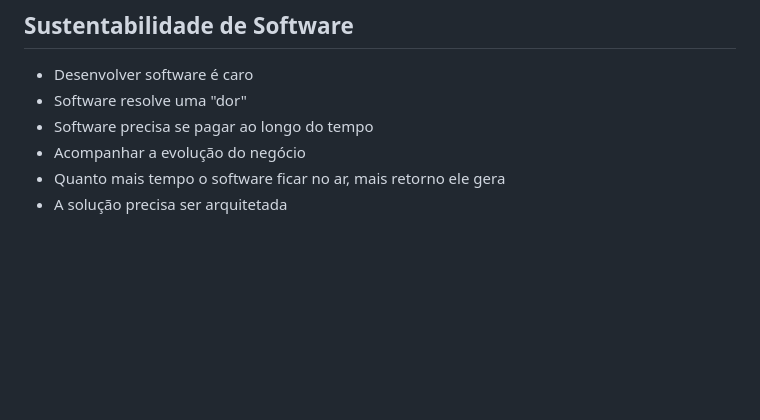
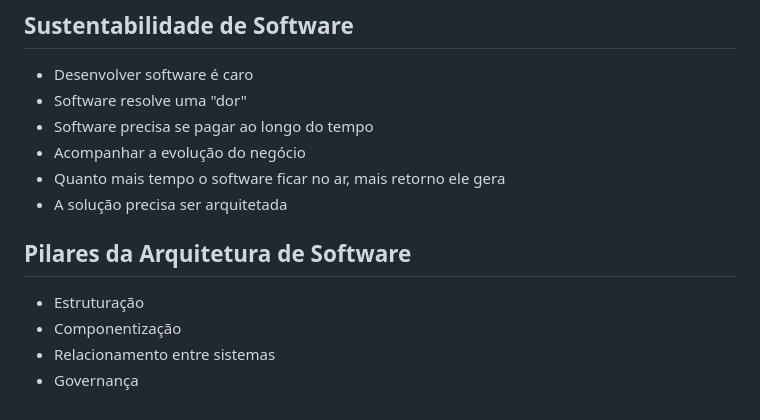
Before and after one commit to rodolfosouzamenezes/full-cycle, a Markdown page: arquiterura/README.md, the part around the change. Drawn GitHub-style; blank space fills up the shorter version.

Commit message:
arquitetura: pilares

```diff
--- a/arquiterura/README.md
+++ b/arquiterura/README.md
@@ -59,3 +59,9 @@
 - Acompanhar a evolução do negócio
 - Quanto mais tempo o software ficar no ar, mais retorno ele gera
 - A solução precisa ser arquitetada
+
+## Pilares da Arquitetura de Software
+- Estruturação
+- Componentização
+- Relacionamento entre sistemas
+- Governança
```
